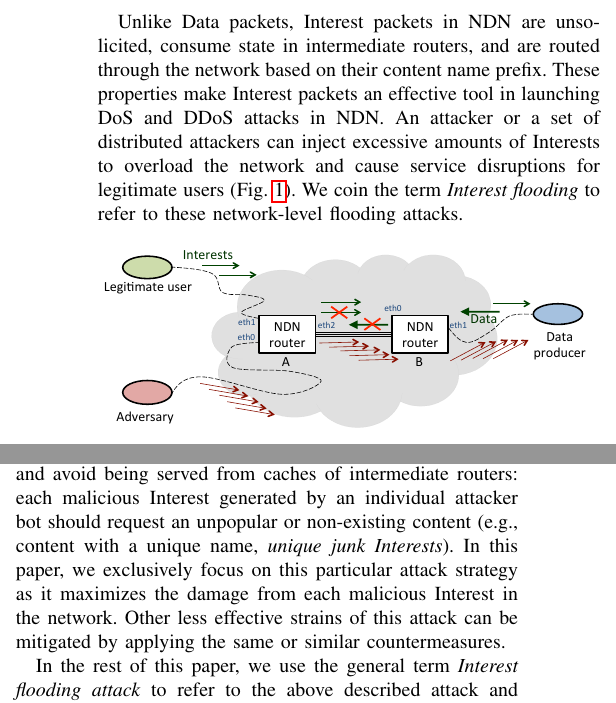
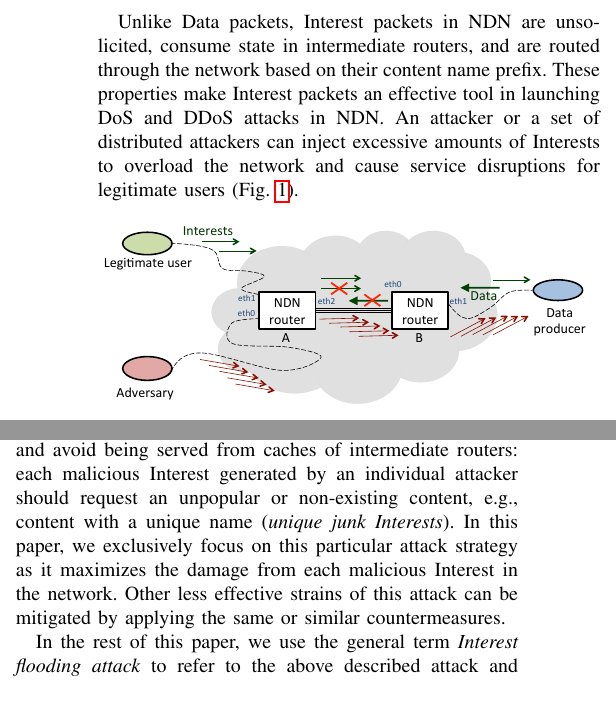
Before and after one commit to cawka/ifip-networking-2013-interest-flooding, a LaTeX paper (paper.tex, which reads 03-interest-flooding.tex): two parts of the columns of page 2 of 10, joined at a grey line, cut so that both start at the same text. Compiled offline with pdfLaTeX.

Commit message:
Small update on section 3
git-svn-id: https://ndnpub.parc.com/ndn-papers/NDN-SEC/dos-protection@914 df1a90cd-247b-4364-bdaf-287a704eb499

```diff
--- a/03-interest-flooding.tex
+++ b/03-interest-flooding.tex
@@ -12,7 +12,9 @@
 
 %\paragraph{What is it?}
 
-Unlike Data packets, Interest packets in NDN are unsolicited, consume state in intermediate routers, and are routed through the network based on their content name prefix. These properties make Interest packets an effective tool in launching DoS and DDoS attacks in NDN. An attacker or a set of distributed attackers can inject excessive amounts of Interests to overload the network and cause service disruptions for legitimate users (Fig.~\ref{fig:flooding example}). We coin the term \emph{Interest flooding} to refer to these network-level flooding attacks.
+Unlike Data packets, Interest packets in NDN are unsolicited, consume state in intermediate routers, and are routed through the network based on their content name prefix. These properties make Interest packets an effective tool in launching DoS and DDoS attacks in NDN. An attacker or a set of distributed attackers can inject excessive amounts of Interests to overload the network and cause service disruptions for legitimate users (Fig.~\ref{fig:flooding example}).
+%%% Alex %%% We have (almost) exactly the same sentence in the intro. I think here is kind of redundant, as it is obvious how we call the attack from the section title.  Also, we are referring to the term again in the last paragraph of the section.
+% We coin the term \emph{Interest flooding} to refer to these network-level flooding attacks.
 
 \begin{figure}[htbp]
   \centering
@@ -43,7 +45,7 @@ As NDN routers maintain per-packet states for each forwarded Interest (i.e., an
 %\paragraph{Effectiveness}
 
 To efficiently implement an Interest flooding attack targeting a specific namespace (e.g., \ndnName{/newyorktimes/}), an adversary needs to make sure that (1) the expressed Interests are routed as close to the Data producer as possible, and (2) the corresponding PIT entries are stored at intermediate NDN routers for as long as possible.
-In order to achieve both requirements effectively, malicious Interests should avoid Interest collapsing and avoid being served from caches of intermediate routers: each malicious Interest generated by an individual attacker bot should request an unpopular or non-existing content (e.g., content with a unique name, \emph{unique junk Interests}). In this paper, we exclusively focus on this particular attack strategy as it maximizes the damage from each malicious Interest in the network. Other less effective strains of this attack can be mitigated by applying the same or similar countermeasures.
+In order to achieve both requirements effectively, malicious Interests should avoid Interest collapsing and avoid being served from caches of intermediate routers: each malicious Interest generated by an individual attacker should request an unpopular or non-existing content, e.g., content with a unique name (\emph{unique junk Interests}). In this paper, we exclusively focus on this particular attack strategy as it maximizes the damage from each malicious Interest in the network. Other less effective strains of this attack can be mitigated by applying the same or similar countermeasures.
 
 In the rest of this paper, we use the general term \emph{Interest flooding attack} to refer to the above described attack and assume an attacker that is limited to controlling a botnet of end-hosts only, i.e., we assume the routers in the network and the computers in the victim domain are not compromised.
 
```
